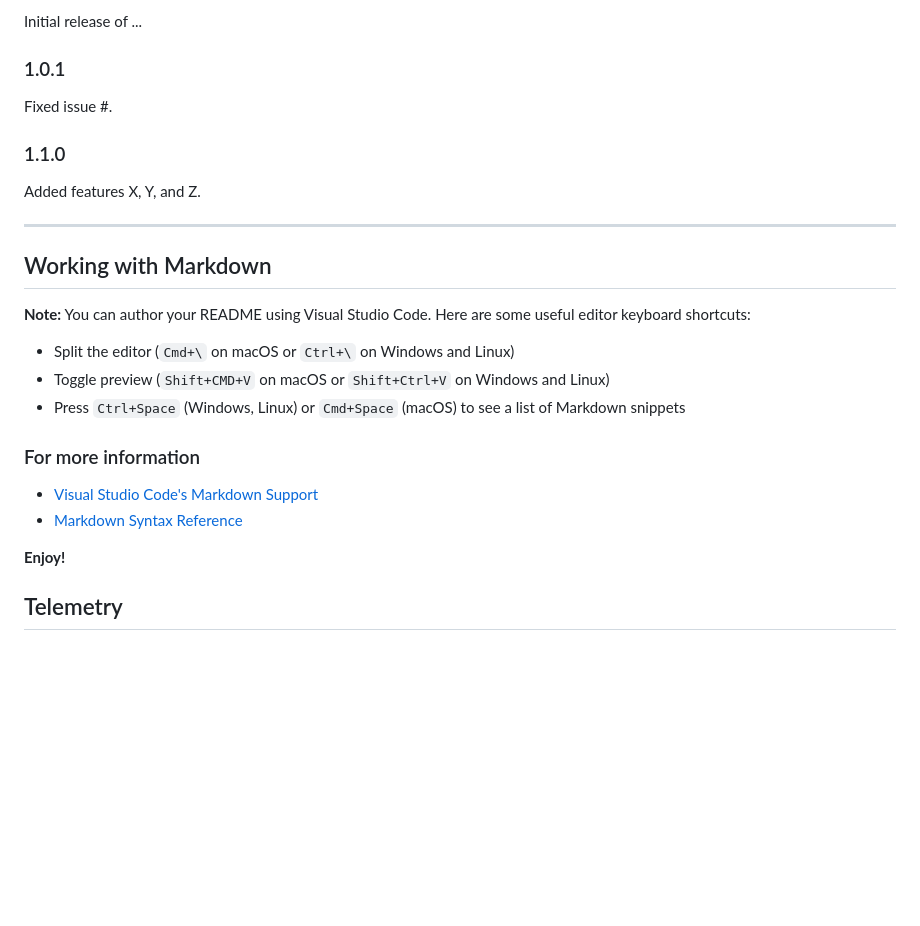
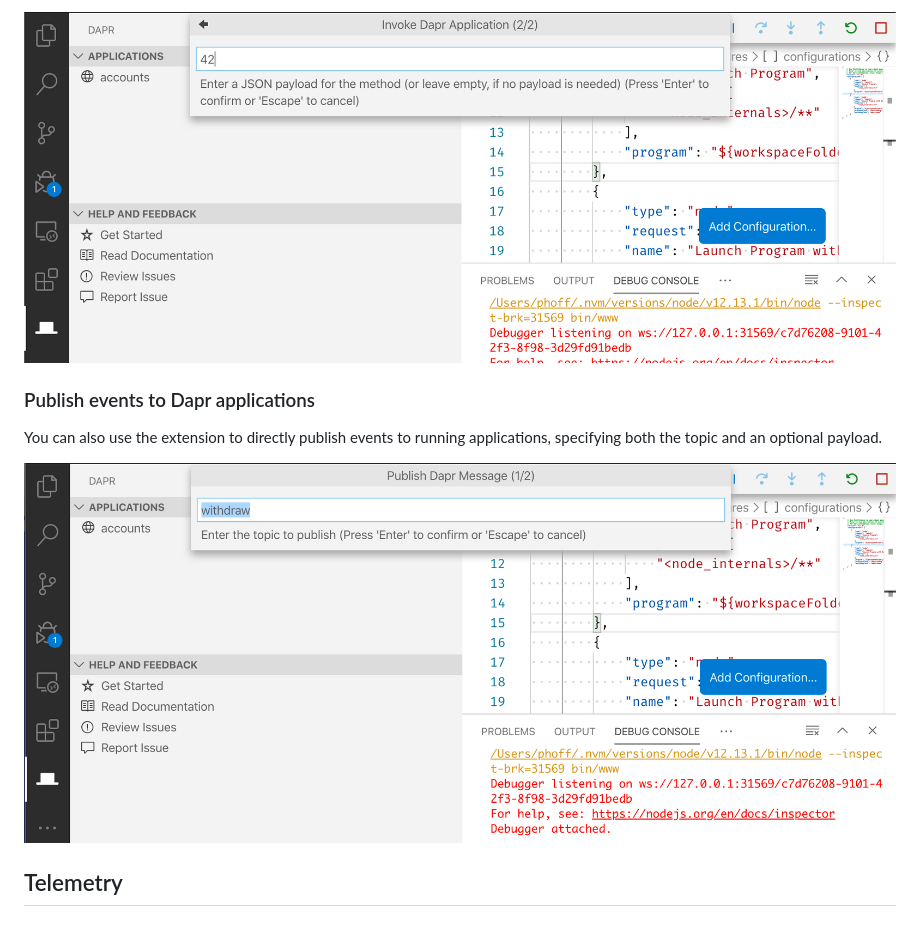
Before and after one commit to microsoft/vscode-dapr, a Markdown page: README.md, the part around the change printed below. GitHub-like rendering; pictures changed too: assets/readme/invokePost.png (added), assets/readme/publishMessage.png (added); blank space fills up the shorter version.

```diff
--- a/README.md
+++ b/README.md
@@ -39,30 +38,11 @@ Users appreciate release notes as you update your extension.
 
-Initial release of ...
+![Invoke POST](assets/readme/invokePost.png)
 
-### 1.0.1
+### Publish events to Dapr applications
 
-Fixed issue #.
+You can also use the extension to directly publish events to running applications, specifying both the topic and an optional payload.
 
-### 1.1.0
-
-Added features X, Y, and Z.
-
------------------------------------------------------------------------------------------------------------
-
-## Working with Markdown
-
-**Note:** You can author your README using Visual Studio Code.  Here are some useful editor keyboard shortcuts:
-
-* Split the editor (`Cmd+\` on macOS or `Ctrl+\` on Windows and Linux)
-* Toggle preview (`Shift+CMD+V` on macOS or `Shift+Ctrl+V` on Windows and Linux)
-* Press `Ctrl+Space` (Windows, Linux) or `Cmd+Space` (macOS) to see a list of Markdown snippets
-
-### For more information
-
-* [Visual Studio Code's Markdown Support](http://code.visualstudio.com/docs/languages/markdown)
-* [Markdown Syntax Reference](https://help.github.com/articles/markdown-basics/)
-
-**Enjoy!**
+![Publish Message](assets/readme/publishMessage.png)
 
 ## Telemetry
 
```
Also changed, not shown: other parts of README.md (+19 -20 lines), assets/readme/daprTab.png (added), assets/readme/invokeGet.png (added), assets/readme/scaffoldDaprTasks.png (added).
